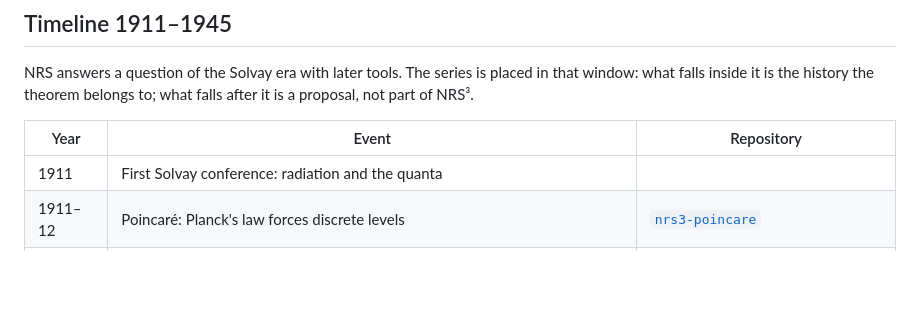
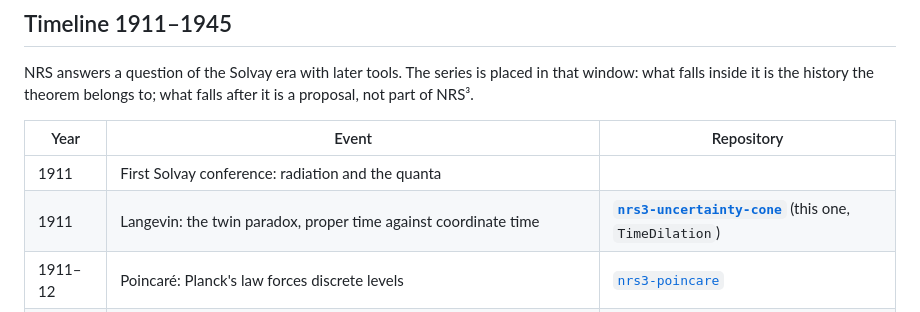
Before and after one commit to naype888-cloud/nrs3-uncertainty-cone, a Markdown page: README.md, the part around the change. Drawn GitHub-style; blank space fills up the shorter version.

Commit message:
docs: Langevin 1911 in the timeline
Co-Authored-By: Claude Opus 5.5 <noreply@anthropic.com>

```diff
--- a/README.md
+++ b/README.md
@@ -153,6 +153,7 @@ not part of NRS³.
 | Year | Event | Repository |
 |---|---|---|
 | 1911 | First Solvay conference: radiation and the quanta | |
+| 1911 | Langevin: the twin paradox, proper time against coordinate time | **[`nrs3-uncertainty-cone`](https://github.com/naype888-cloud/nrs3-uncertainty-cone)** (this one, `TimeDilation`) |
 | 1911–12 | Poincaré: Planck's law forces discrete levels | [`nrs3-poincare`](https://github.com/naype888-cloud/nrs3-poincare) |
 | 1915–20 | Szegő: limit theorems for Toeplitz matrices (the limit `C∞`, `D8`) | [base repository (NRS, NRS³)](https://github.com/naype888-cloud/nava-robertson-schrodinger) |
 | 1917–27 | Einstein and de Sitter: `Λ` and the empty universe; Friedmann and Lemaître: the expanding universe | [`nrs3-de-sitter`](https://github.com/naype888-cloud/nrs3-de-sitter) |
```
